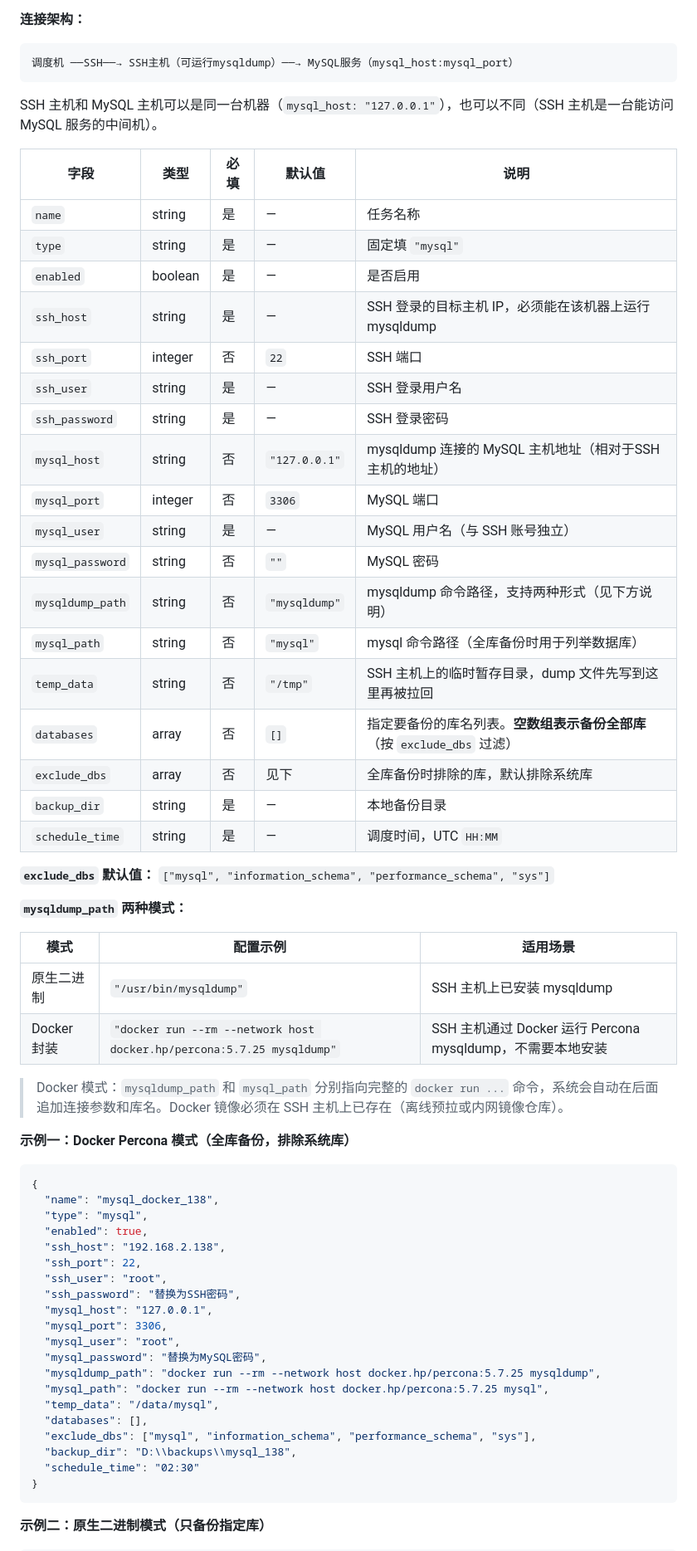
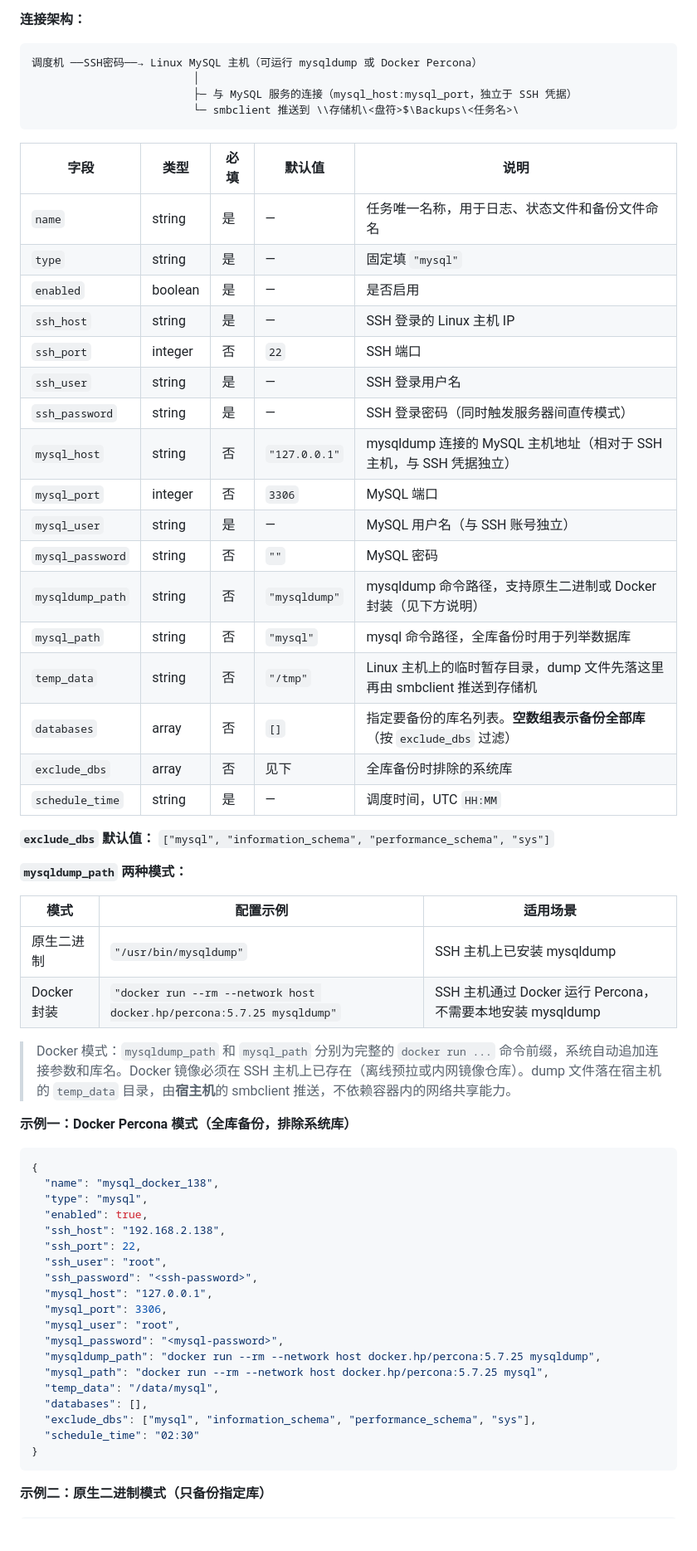
Before and after one commit to a1245193146/h8668, a Markdown page: 使用说明文档.md, the part around one of its changes. Shown at 83% size. Rendered like a GitHub page; blank space fills up the shorter version.

````diff
--- a/使用说明文档.md
+++ b/使用说明文档.md
@@ -244,30 +276,30 @@ MySQL 备份采用 SSH 连接到能运行 `mysqldump` 的主机，在远程执
 **连接架构：**
 
 ```
-调度机 ──SSH──→ SSH主机（可运行mysqldump）──→ MySQL服务（mysql_host:mysql_port）
+调度机 ──SSH密码──→ Linux MySQL 主机（可运行 mysqldump 或 Docker Percona）
+                         │
+                         ├─ 与 MySQL 服务的连接（mysql_host:mysql_port，独立于 SSH 凭据）
+                         └─ smbclient 推送到 \\存储机\<盘符>$\Backups\<任务名>\
 ```
-
-SSH 主机和 MySQL 主机可以是同一台机器（`mysql_host: "127.0.0.1"`），也可以不同（SSH 主机是一台能访问 MySQL 服务的中间机）。
 
 | 字段 | 类型 | 必填 | 默认值 | 说明 |
 |------|------|------|--------|------|
-| `name` | string | 是 | — | 任务名称 |
+| `name` | string | 是 | — | 任务唯一名称，用于日志、状态文件和备份文件命名 |
 | `type` | string | 是 | — | 固定填 `"mysql"` |
 | `enabled` | boolean | 是 | — | 是否启用 |
-| `ssh_host` | string | 是 | — | SSH 登录的目标主机 IP，必须能在该机器上运行 mysqldump |
+| `ssh_host` | string | 是 | — | SSH 登录的 Linux 主机 IP |
 | `ssh_port` | integer | 否 | `22` | SSH 端口 |
 | `ssh_user` | string | 是 | — | SSH 登录用户名 |
-| `ssh_password` | string | 是 | — | SSH 登录密码 |
-| `mysql_host` | string | 否 | `"127.0.0.1"` | mysqldump 连接的 MySQL 主机地址（相对于SSH主机的地址） |
+| `ssh_password` | string | 是 | — | SSH 登录密码（同时触发服务器间直传模式） |
+| `mysql_host` | string | 否 | `"127.0.0.1"` | mysqldump 连接的 MySQL 主机地址（相对于 SSH 主机，与 SSH 凭据独立） |
 | `mysql_port` | integer | 否 | `3306` | MySQL 端口 |
 | `mysql_user` | string | 是 | — | MySQL 用户名（与 SSH 账号独立） |
 | `mysql_password` | string | 否 | `""` | MySQL 密码 |
-| `mysqldump_path` | string | 否 | `"mysqldump"` | mysqldump 命令路径，支持两种形式（见下方说明） |
-| `mysql_path` | string | 否 | `"mysql"` | mysql 命令路径（全库备份时用于列举数据库） |
-| `temp_data` | string | 否 | `"/tmp"` | SSH 主机上的临时暂存目录，dump 文件先写到这里再被拉回 |
+| `mysqldump_path` | string | 否 | `"mysqldump"` | mysqldump 命令路径，支持原生二进制或 Docker 封装（见下方说明） |
+| `mysql_path` | string | 否 | `"mysql"` | mysql 命令路径，全库备份时用于列举数据库 |
+| `temp_data` | string | 否 | `"/tmp"` | Linux 主机上的临时暂存目录，dump 文件先落这里再由 smbclient 推送到存储机 |
 | `databases` | array | 否 | `[]` | 指定要备份的库名列表。**空数组表示备份全部库**（按 `exclude_dbs` 过滤） |
-| `exclude_dbs` | array | 否 | 见下 | 全库备份时排除的库，默认排除系统库 |
-| `backup_dir` | string | 是 | — | 本地备份目录 |
+| `exclude_dbs` | array | 否 | 见下 | 全库备份时排除的系统库 |
 | `schedule_time` | string | 是 | — | 调度时间，UTC `HH:MM` |
 
 **`exclude_dbs` 默认值：** `["mysql", "information_schema", "performance_schema", "sys"]`
@@ -277,9 +309,9 @@ SSH 主机和 MySQL 主机可以是同一台机器（`mysql_host: "127.0.0.1"`
 | 模式 | 配置示例 | 适用场景 |
 |------|---------|---------|
 | 原生二进制 | `"/usr/bin/mysqldump"` | SSH 主机上已安装 mysqldump |
-| Docker 封装 | `"docker run --rm --network host docker.hp/percona:5.7.25 mysqldump"` | SSH 主机通过 Docker 运行 Percona mysqldump，不需要本地安装 |
+| Docker 封装 | `"docker run --rm --network host docker.hp/percona:5.7.25 mysqldump"` | SSH 主机通过 Docker 运行 Percona，不需要本地安装 mysqldump |
 
-> Docker 模式：`mysqldump_path` 和 `mysql_path` 分别指向完整的 `docker run ...` 命令，系统会自动在后面追加连接参数和库名。Docker 镜像必须在 SSH 主机上已存在（离线预拉或内网镜像仓库）。
+> Docker 模式：`mysqldump_path` 和 `mysql_path` 分别为完整的 `docker run ...` 命令前缀，系统自动追加连接参数和库名。Docker 镜像必须在 SSH 主机上已存在（离线预拉或内网镜像仓库）。dump 文件落在宿主机的 `temp_data` 目录，由**宿主机**的 smbclient 推送，不依赖容器内的网络共享能力。
 
 **示例一：Docker Percona 模式（全库备份，排除系统库）**
 
@@ -291,17 +323,16 @@ SSH 主机和 MySQL 主机可以是同一台机器（`mysql_host: "127.0.0.1"`
   "ssh_host": "192.168.2.138",
   "ssh_port": 22,
   "ssh_user": "root",
-  "ssh_password": "替换为SSH密码",
+  "ssh_password": "<ssh-password>",
   "mysql_host": "127.0.0.1",
   "mysql_port": 3306,
   "mysql_user": "root",
-  "mysql_password": "替换为MySQL密码",
+  "mysql_password": "<mysql-password>",
   "mysqldump_path": "docker run --rm --network host docker.hp/percona:5.7.25 mysqldump",
   "mysql_path": "docker run --rm --network host docker.hp/percona:5.7.25 mysql",
   "temp_data": "/data/mysql",
   "databases": [],
   "exclude_dbs": ["mysql", "information_schema", "performance_schema", "sys"],
-  "backup_dir": "D:\\backups\\mysql_138",
   "schedule_time": "02:30"
 }
 ```
````
Also changed, not shown: other parts of 使用说明文档.md (+104 -43 lines).
